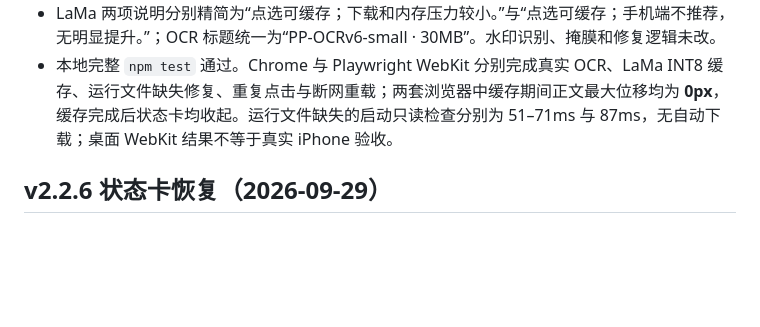
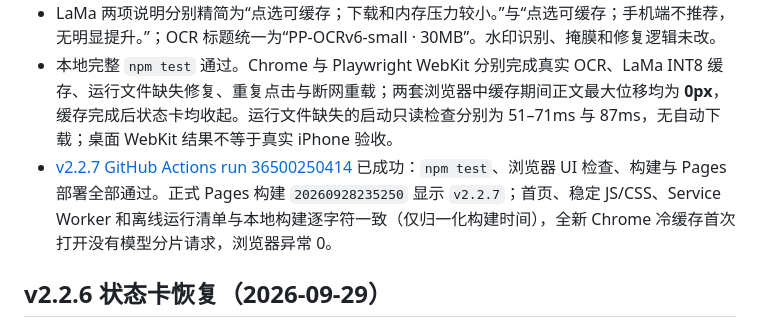
Before and after one commit to kunlun7210/lama-watermark-web, a Markdown page: VALIDATION.md, the part around the change. Rendered like a GitHub page; blank space fills up the shorter version.

Commit message:
Record v2.2.7 release validation

```diff
--- a/VALIDATION.md
+++ b/VALIDATION.md
@@ -5,6 +5,7 @@
 - 下载状态卡只在 LaMa/OCR 实际缓存、校验或补齐离线文件时展开；任务成功或失败后立即收起，页面空闲时不占高度。状态与分段/文件进度复用首行左右空间，402px 手机视口实测卡片高度不超过 58px。
 - LaMa 两项说明分别精简为“点选可缓存；下载和内存压力较小。”与“点选可缓存；手机端不推荐，无明显提升。”；OCR 标题统一为“PP-OCRv6-small · 30MB”。水印识别、掩膜和修复逻辑未改。
 - 本地完整 `npm test` 通过。Chrome 与 Playwright WebKit 分别完成真实 OCR、LaMa INT8 缓存、运行文件缺失修复、重复点击与断网重载；两套浏览器中缓存期间正文最大位移均为 **0px**，缓存完成后状态卡均收起。运行文件缺失的启动只读检查分别为 51–71ms 与 87ms，无自动下载；桌面 WebKit 结果不等于真实 iPhone 验收。
+- [v2.2.7 GitHub Actions run 36500250414](https://github.com/kunlun7210/lama-watermark-web/actions/runs/36500250414) 已成功：`npm test`、浏览器 UI 检查、构建与 Pages 部署全部通过。正式 Pages 构建 `20260928235250` 显示 `v2.2.7`；首页、稳定 JS/CSS、Service Worker 和离线运行清单与本地构建逐字符一致（仅归一化构建时间），全新 Chrome 冷缓存首次打开没有模型分片请求，浏览器异常 0。
 
 ## v2.2.6 状态卡恢复（2026-09-29）
 
```
